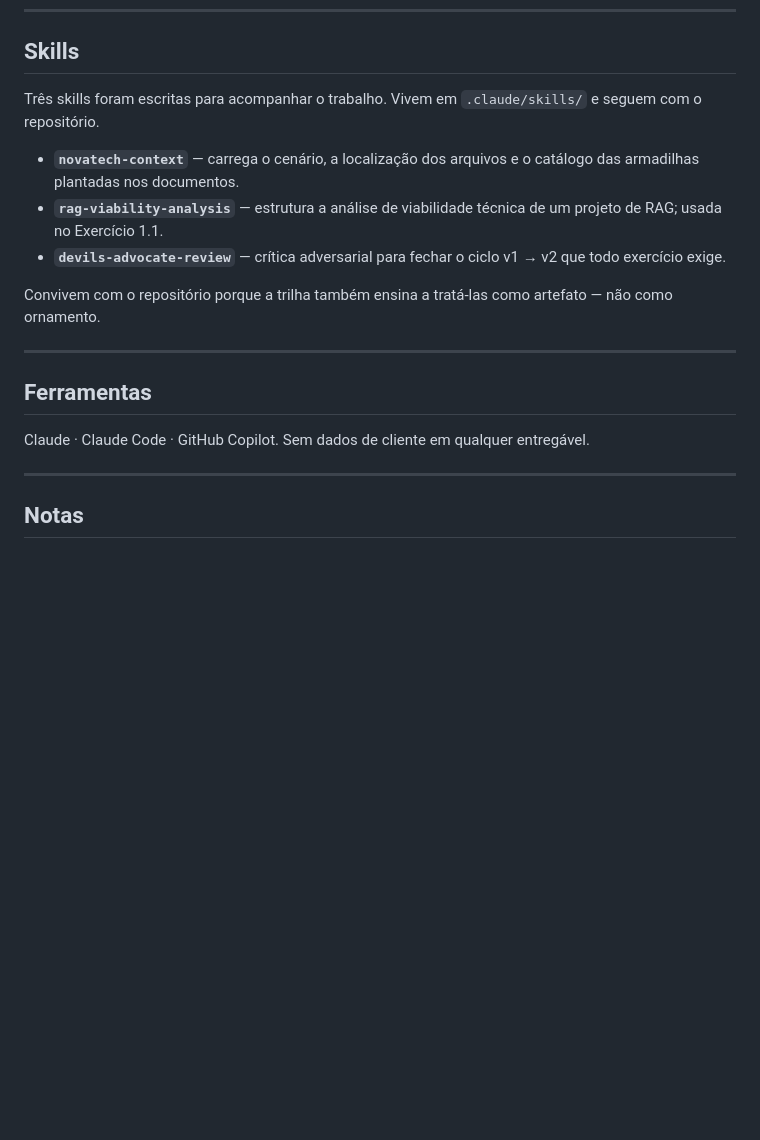
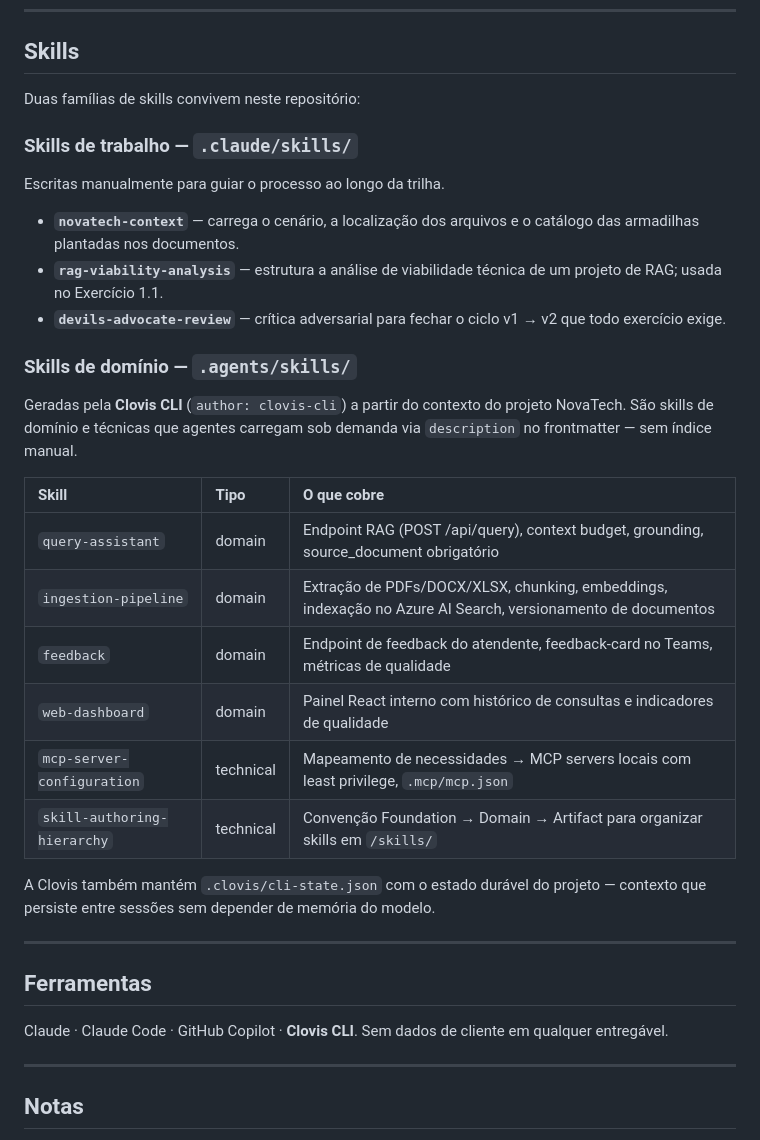
Before and after one commit to Lucasdb1/dgs-ai-first, a Markdown page: README.md, the part around the change. GitHub-like rendering; blank space fills up the shorter version.

Commit message:
docs: adiciona seção sobre Clovis CLI e suas skills de domínio no README
Co-authored-by: Copilot <223556219+Copilot@users.noreply.github.com>

```diff
--- a/README.md
+++ b/README.md
@@ -62,19 +62,36 @@ A DB1 foi contratada para construir um assistente de IA que responda em linguage
 
 ## Skills
 
-Três skills foram escritas para acompanhar o trabalho. Vivem em `.claude/skills/` e seguem com o repositório.
+Duas famílias de skills convivem neste repositório:
+
+### Skills de trabalho — `.claude/skills/`
+
+Escritas manualmente para guiar o processo ao longo da trilha.
 
 - **`novatech-context`** — carrega o cenário, a localização dos arquivos e o catálogo das armadilhas plantadas nos documentos.
 - **`rag-viability-analysis`** — estrutura a análise de viabilidade técnica de um projeto de RAG; usada no Exercício 1.1.
 - **`devils-advocate-review`** — crítica adversarial para fechar o ciclo v1 → v2 que todo exercício exige.
 
-Convivem com o repositório porque a trilha também ensina a tratá-las como artefato — não como ornamento.
+### Skills de domínio — `.agents/skills/`
+
+Geradas pela **Clovis CLI** (`author: clovis-cli`) a partir do contexto do projeto NovaTech. São skills de domínio e técnicas que agentes carregam sob demanda via `description` no frontmatter — sem índice manual.
+
+| Skill | Tipo | O que cobre |
+| :--- | :--- | :--- |
+| `query-assistant` | domain | Endpoint RAG (POST /api/query), context budget, grounding, source_document obrigatório |
+| `ingestion-pipeline` | domain | Extração de PDFs/DOCX/XLSX, chunking, embeddings, indexação no Azure AI Search, versionamento de documentos |
+| `feedback` | domain | Endpoint de feedback do atendente, feedback-card no Teams, métricas de qualidade |
+| `web-dashboard` | domain | Painel React interno com histórico de consultas e indicadores de qualidade |
+| `mcp-server-configuration` | technical | Mapeamento de necessidades → MCP servers locais com least privilege, `.mcp/mcp.json` |
+| `skill-authoring-hierarchy` | technical | Convenção Foundation → Domain → Artifact para organizar skills em `/skills/` |
+
+A Clovis também mantém `.clovis/cli-state.json` com o estado durável do projeto — contexto que persiste entre sessões sem depender de memória do modelo.
 
 ---
 
 ## Ferramentas
 
-Claude · Claude Code · GitHub Copilot. Sem dados de cliente em qualquer entregável.
+Claude · Claude Code · GitHub Copilot · **Clovis CLI**. Sem dados de cliente em qualquer entregável.
 
 ---
 
```
